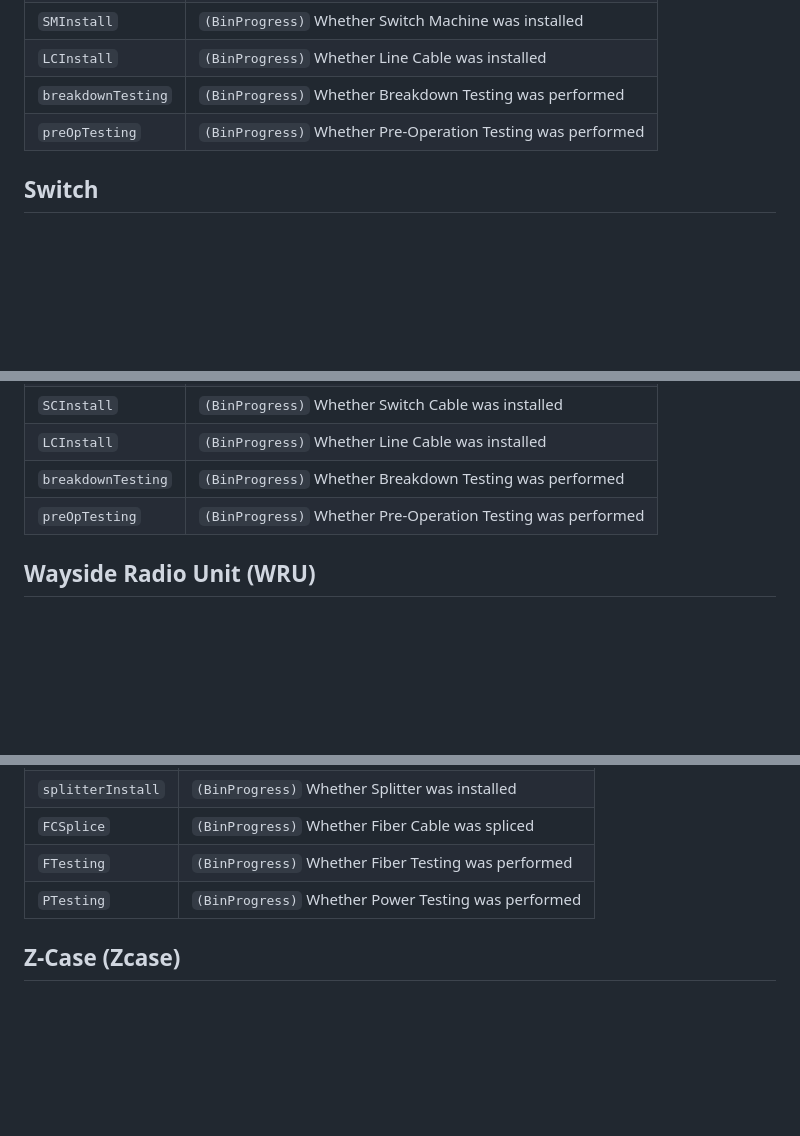
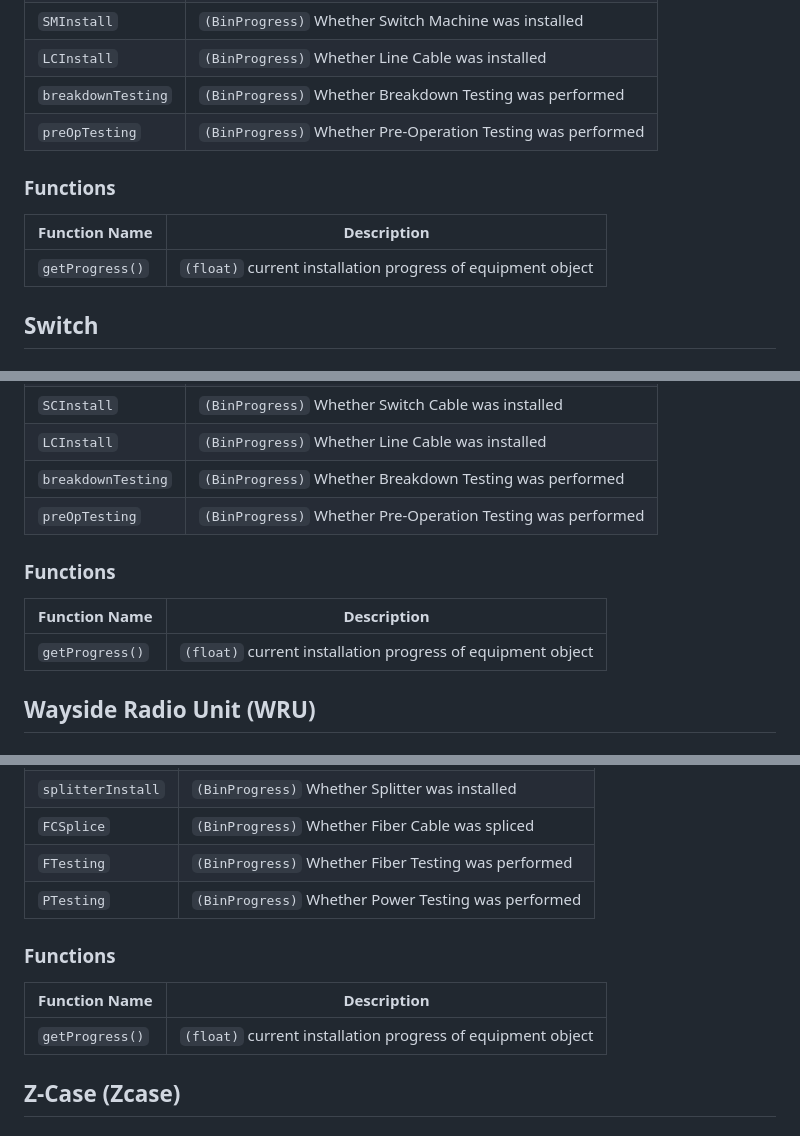
Before and after one commit to moinakdas/Wayside-Installation-Tracker, a Markdown page: README.md, 3 parts joined by grey strips. Drawn GitHub-style; blank space fills up the shorter version.

```diff
--- a/README.md
+++ b/README.md
@@ -168,6 +180,12 @@ The `SignalActivities` class represents the installation progress of the Signal
 |`breakdownTesting`|`(BinProgress)` Whether Breakdown Testing was performed |
 |`preOpTesting`|`(BinProgress)` Whether Pre-Operation Testing was performed |
 
+### Functions
+
+| Function Name | Description |
+|-----------|------------|
+|`getProgress()`|`(float)` current installation progress of equipment object |
+
 ## Switch
 ### General Definitions
 Switch inherits from the `Equipment` class. It's attributes are shown below.
@@ -192,6 +210,12 @@ The `SwitchActivities` class represents the installation progress of the Switch
 |`LCInstall`|`(BinProgress)` Whether Line Cable was installed |
 |`breakdownTesting`|`(BinProgress)` Whether Breakdown Testing was performed |
 |`preOpTesting`|`(BinProgress)` Whether Pre-Operation Testing was performed |
+
+### Functions
+
+| Function Name | Description |
+|-----------|------------|
+|`getProgress()`|`(float)` current installation progress of equipment object |
 
 ## Wayside Radio Unit (WRU)
 ### General Definitions
@@ -221,6 +245,12 @@ The `WRUActivities` class represents the installation progress of the WRU (`"WRU
 |`FTesting`|`(BinProgress)` Whether Fiber Testing was performed|
 |`PTesting`|`(BinProgress)` Whether Power Testing was performed|
 
+### Functions
+
+| Function Name | Description |
+|-----------|------------|
+|`getProgress()`|`(float)` current installation progress of equipment object |
+
 ## Z-Case (Zcase)
 ### General Definitions
 ZCase inherits from the `Equipment` class. It's attributes are shown below.
```
Also changed, not shown: other parts of README.md (+51 -10 lines).
